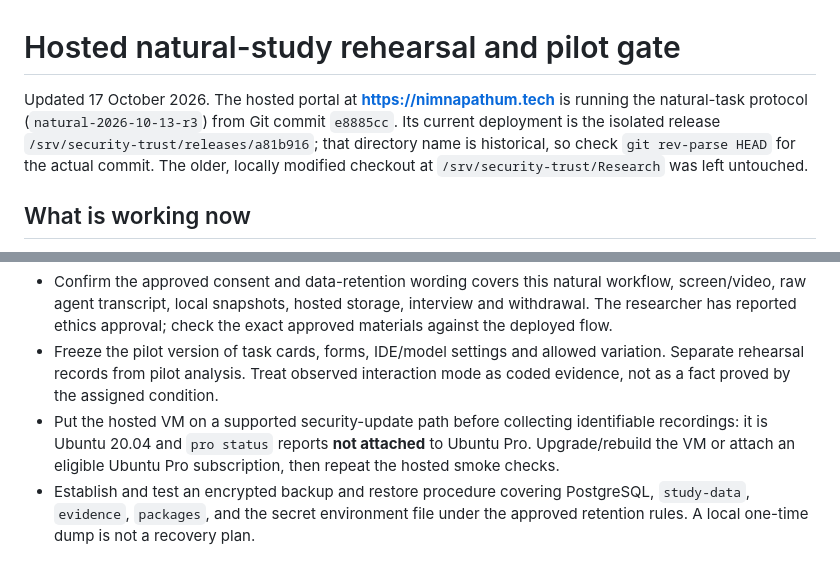
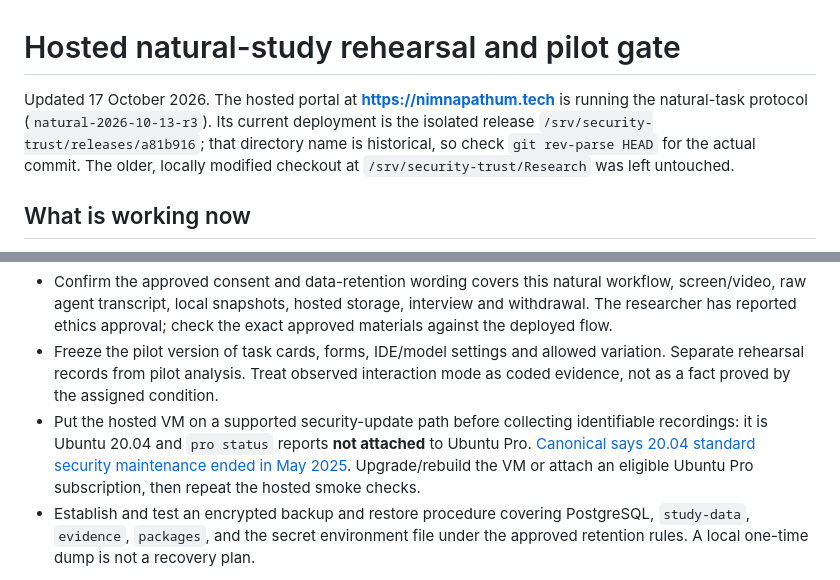
Before and after one commit to nimnapathum/Research, a Markdown page: research-portal/HOSTED_REHEARSAL_STATUS.md, 2 parts joined by grey strips. GitHub-like rendering.

Commit message:
docs: clarify hosted release and Ubuntu maintenance gate

```diff
--- a/research-portal/HOSTED_REHEARSAL_STATUS.md
+++ b/research-portal/HOSTED_REHEARSAL_STATUS.md
@@ -1,6 +1,6 @@
 # Hosted natural-study rehearsal and pilot gate
 
-Updated 17 October 2026. The hosted portal at **https://nimnapathum.tech** is running the natural-task protocol (`natural-2026-10-13-r3`) from Git commit `e8885cc`. Its current deployment is the isolated release `/srv/security-trust/releases/a81b916`; that directory name is historical, so check `git rev-parse HEAD` for the actual commit. The older, locally modified checkout at `/srv/security-trust/Research` was left untouched.
+Updated 17 October 2026. The hosted portal at **https://nimnapathum.tech** is running the natural-task protocol (`natural-2026-10-13-r3`). Its current deployment is the isolated release `/srv/security-trust/releases/a81b916`; that directory name is historical, so check `git rev-parse HEAD` for the actual commit. The older, locally modified checkout at `/srv/security-trust/Research` was left untouched.
 
 ## What is working now
 
@@ -27,7 +27,7 @@ The web path is ready for **self-rehearsal**. Real participant pilots require th
 - Run the security adjudication rehearsal on secure and vulnerable SQL-injection and path-traversal reference implementations, then on the self-rehearsal final code. Keep attack fixtures and expected labels outside participant packages. Record reviewer disagreements and tool blind spots.
 - Confirm the approved consent and data-retention wording covers this natural workflow, screen/video, raw agent transcript, local snapshots, hosted storage, interview and withdrawal. The researcher has reported ethics approval; check the exact approved materials against the deployed flow.
 - Freeze the pilot version of task cards, forms, IDE/model settings and allowed variation. Separate rehearsal records from pilot analysis. Treat observed interaction mode as coded evidence, not as a fact proved by the assigned condition.
-- Put the hosted VM on a supported security-update path before collecting identifiable recordings: it is Ubuntu 20.04 and `pro status` reports **not attached** to Ubuntu Pro. Upgrade/rebuild the VM or attach an eligible Ubuntu Pro subscription, then repeat the hosted smoke checks.
+- Put the hosted VM on a supported security-update path before collecting identifiable recordings: it is Ubuntu 20.04 and `pro status` reports **not attached** to Ubuntu Pro. [Canonical says 20.04 standard security maintenance ended in May 2025](https://ubuntu.com/20-04). Upgrade/rebuild the VM or attach an eligible Ubuntu Pro subscription, then repeat the hosted smoke checks.
 - Establish and test an encrypted backup and restore procedure covering PostgreSQL, `study-data`, `evidence`, `packages`, and the secret environment file under the approved retention rules. A local one-time dump is not a recovery plan.
 
 Do not treat the portal **Analytics** page as the final research analysis. Natural-task outcomes require blinded final-code adjudication and the analysis tables in [study-system/analysis/README.md](../study-system/analysis/README.md). If a recording or upload needs replacement, keep the original and log the correction; the portal has no fully audited replacement/waiver flow yet.
```
